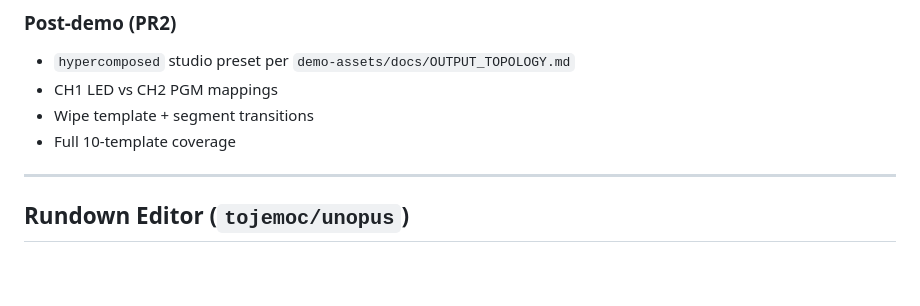
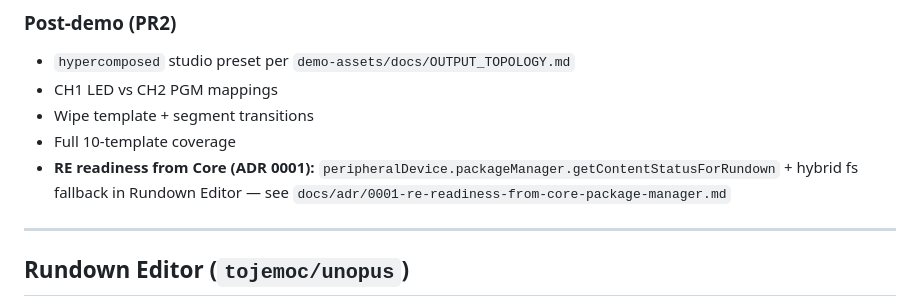
Before and after one commit to tojemoc/sofie, a Markdown page: docs/integration/SPRAVY-V2-INTEGRATION.md, the part around one of its changes. Rendered like a GitHub page; blank space fills up the shorter version.

```diff
--- a/docs/integration/SPRAVY-V2-INTEGRATION.md
+++ b/docs/integration/SPRAVY-V2-INTEGRATION.md
@@ -172,6 +172,8 @@ Defer: `weather`, `l3d-sport`, `headline`+ILU pair, hypercomposed multi-channel,
 - CH1 LED vs CH2 PGM mappings
 - Wipe template + segment transitions
 - Full 10-template coverage
+- **RE readiness from Core (ADR 0001):** `peripheralDevice.packageManager.getContentStatusForRundown` +
+  hybrid fs fallback in Rundown Editor — see `docs/adr/0001-re-readiness-from-core-package-manager.md`
 
 ---
 
```
Also changed, not shown: other parts of docs/integration/SPRAVY-V2-INTEGRATION.md (+1 -1 lines), docs/adr/0001-re-readiness-from-core-package-manager.md (added, +116 -0 lines).
